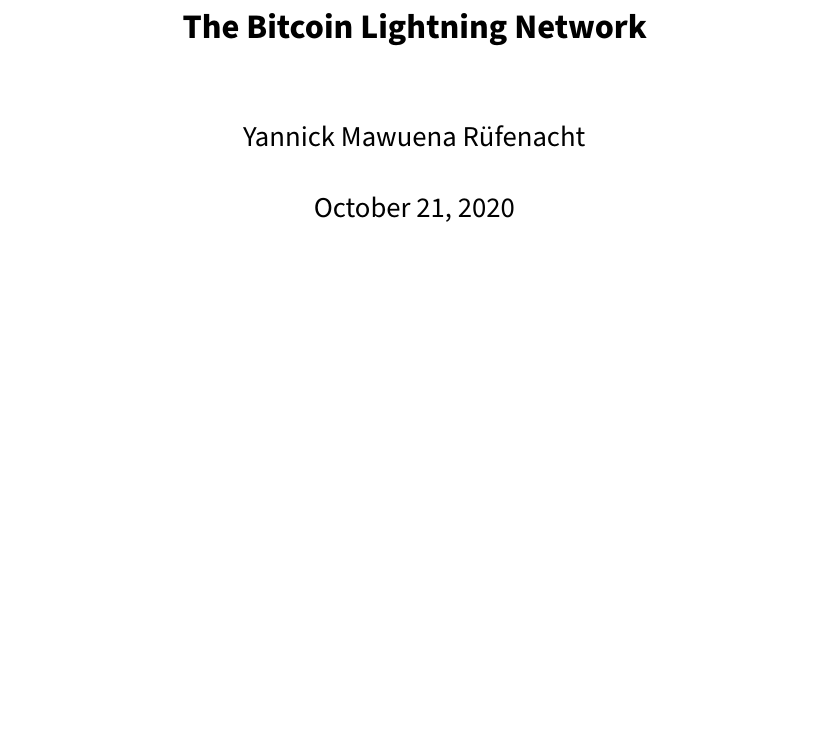
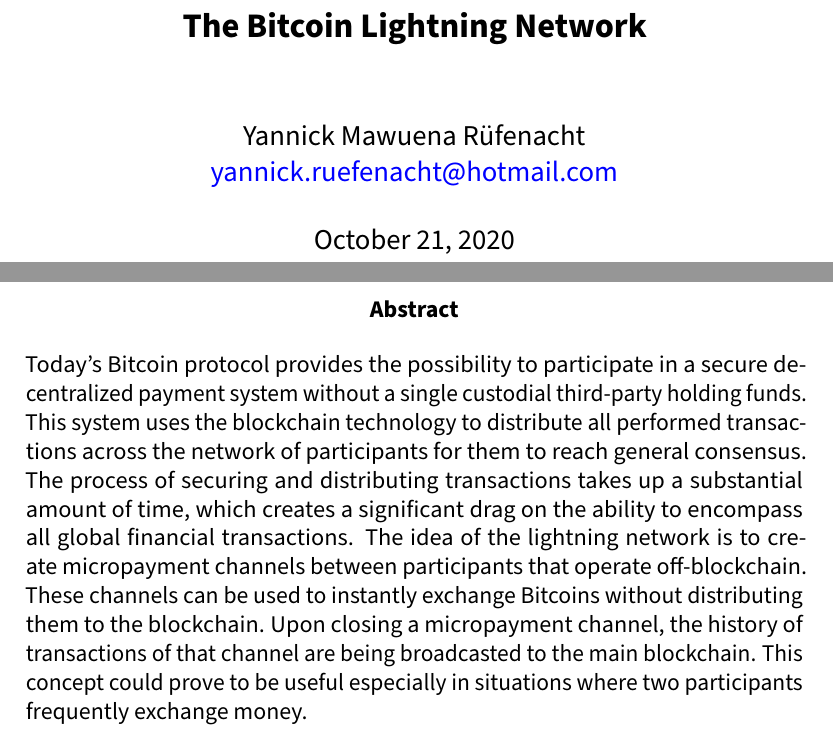
Before and after one commit to yruefenacht/lightning-network, a LaTeX thesis (Lightning-Network-Report-rufey1.tex): part of page 1 of 13 before the commit and two parts of pages 1 and 3 of 14 after it, the two joined at a grey line, cut so that both start at the same text, the shorter picture padded with empty space. Compiled offline with pdfLaTeX.

Commit message:
Added abstract

```diff
--- a/Lightning-Network-Report-rufey1.tex
+++ b/Lightning-Network-Report-rufey1.tex
@@ -27,6 +33,6 @@
 % Title page
 \title{\Large{\textbf{The Bitcoin Lightning Network}}}
-\author{Yannick Mawuena Rüfenacht}
+\author{Yannick Mawuena Rüfenacht \\ \href{mailto:yannick.ruefenacht@hotmail.com}{yannick.ruefenacht@hotmail.com}}
 \date{October 21, 2020\\Version 1.0.0}
 \maketitle
 
@@ -37,6 +43,11 @@
 \par\raggedleft--- \textup{Joseph Poon}
 \vspace*{\fill}
 \end{quote}
+
+% Abstract
+\begin{abstract}
+Today’s Bitcoin protocol provides the possibility to participate in a secure decentralized payment system without a single custodial third-party holding funds. This system uses the blockchain technology to distribute all performed transactions across the network of participants for them to reach general consensus. The process of securing and distributing transactions takes up a substantial amount of time, which creates a significant drag on the ability to encompass all global financial transactions. The idea of the lightning network is to create micropayment channels between participants that operate off-blockchain. These channels can be used to instantly exchange Bitcoins without distributing them to the blockchain. Upon closing a micropayment channel, the history of transactions of that channel are being broadcasted to the main blockchain. This concept could prove to be useful especially in situations where two participants frequently exchange money.
+\end{abstract}
 
 % Table of Contents
 \tableofcontents
```
Also changed, not shown: Lightning-Network-Report-rufey1.tex (10 more changed lines), 1 other file.
